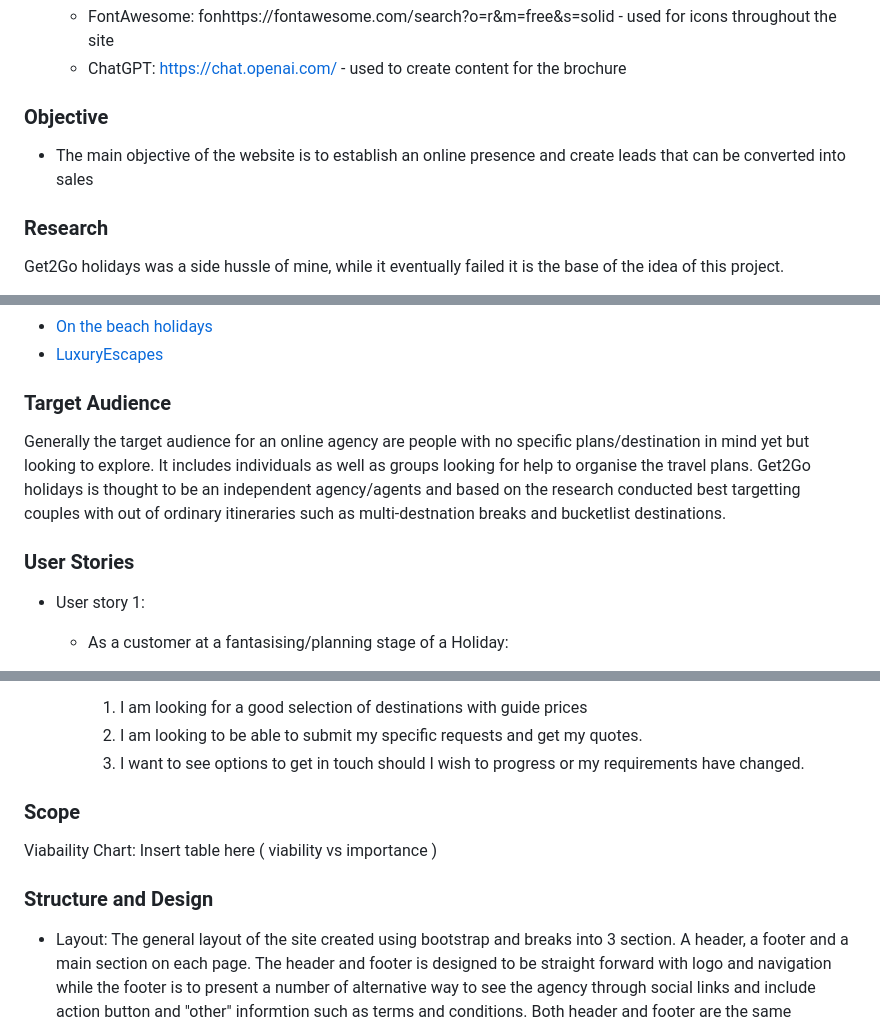
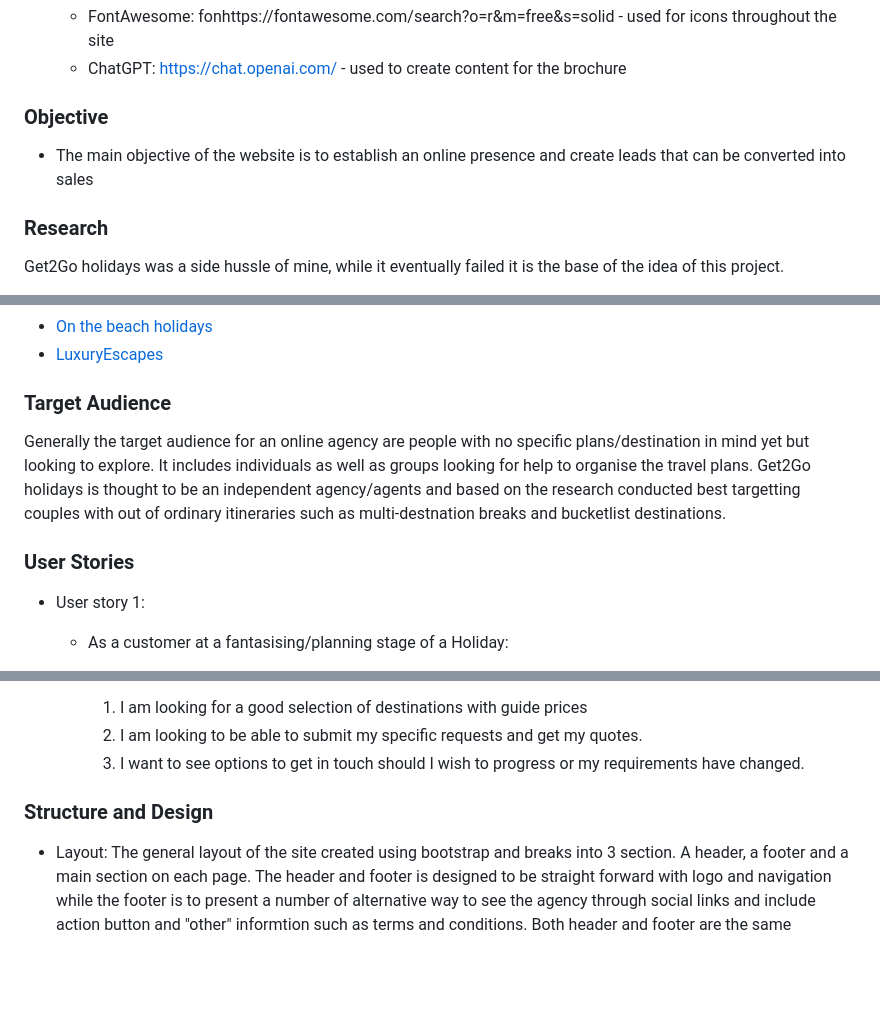
Before and after one commit to ZoltanSzarvas0209/mp1_get2go_holidays, a Markdown page: README.md, 3 parts joined by grey strips. Rendered like a GitHub page; blank space fills up the shorter version.

```diff
--- a/README.md
+++ b/README.md
@@ -40,11 +62,11 @@ The choosen project is a travel agent's website to advertise and generate leads
     * FontAwesome: fonhttps://fontawesome.com/search?o=r&m=free&s=solid  - used for icons throughout the site
     * ChatGPT: https://chat.openai.com/   - used to create content for the brochure
 
-### Objective
+### Objective <a name="objective"></a>
 
 * The main objective of the website is to establish an online presence and create leads that can be converted into sales
 
-### Research
+### Research <a name="research"></a>
 
 Get2Go holidays was a side hussle of mine, while it eventually failed it is the base of the idea of this project.
 
@@ -59,12 +81,12 @@ Websites and travel agents visisted for research:
 * [On the beach holidays](https://www.onthebeach.co.uk/)
 * [LuxuryEscapes](https://luxuryescapes.com/gb)
 
-### Target Audience
+### Target Audience <a name="audience"></a>
 
 Generally the target audience for an online agency are people with no specific plans/destination in mind yet but looking to explore. It includes individuals as well as groups looking for help to organise the travel plans.
 Get2Go holidays is thought to be an independent agency/agents and based on the research conducted best targetting couples with out of ordinary itineraries such as multi-destnation breaks and bucketlist destinations.
 
-### User Stories
+### User Stories <a name="user"></a>
 
 * User story 1:
     - As a customer at a fantasising/planning stage of a Holiday:
@@ -81,11 +103,8 @@ Get2Go holidays is thought to be an independent agency/agents and based on the r
         2. I am looking to be able to submit my specific requests and get my quotes.
         3. I want to see options to get in touch should I wish to progress or my requirements have changed.
 
-### Scope
 
-Viabaility Chart: Insert table here ( viability vs importance )
-
-### Structure and Design
+### Structure and Design <a name="design"></a>
 
 * Layout: The general layout of the site created using bootstrap and breaks into 3 section. A header, a footer and a main section on each page. The header and footer is designed to be straight forward with logo and navigation while the footer is to present a number of alternative way to see the agency through social links and include action button and "other" informtion such as terms and conditions. Both header and footer are the same throughout the site to ensure consistency.
 
```
Also changed, not shown: other parts of README.md (+45 -10 lines).
